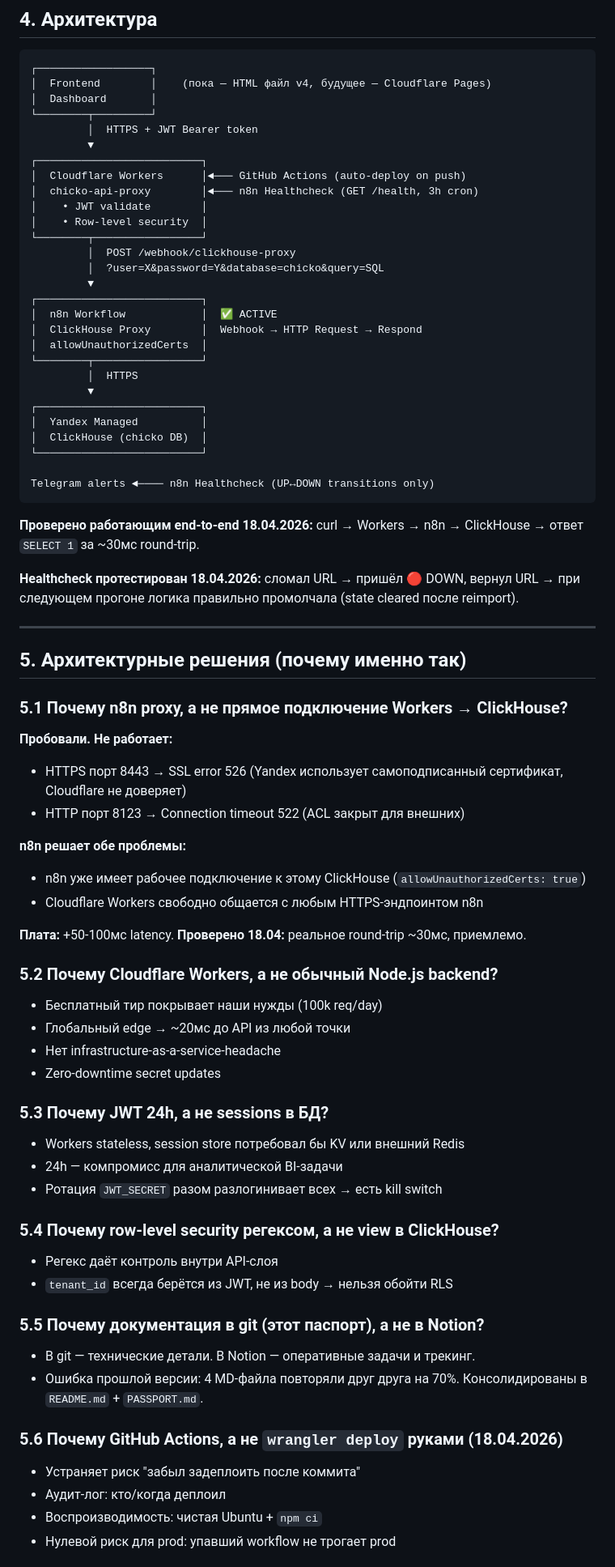
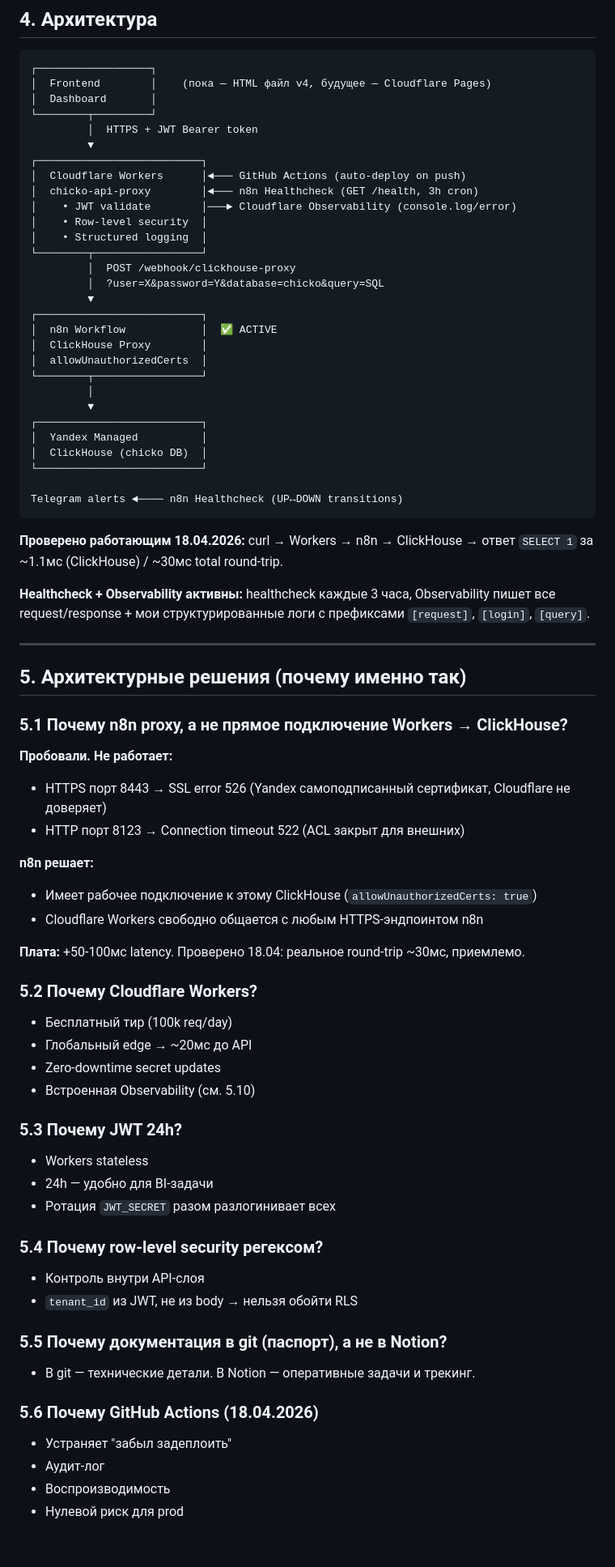
Before and after one commit to AlexMelnikov1976/ChickoDash, a Markdown page: docs/PASSPORT.md, the part around one of its changes. Shown at 81% size. Drawn GitHub-style; blank space fills up the shorter version.

Commit message:
docs(passport): Cloudflare Observability added, Wave 2 at 75% (v3.10)

````diff
--- a/docs/PASSPORT.md
+++ b/docs/PASSPORT.md
@@ -69,30 +72,31 @@
 ┌──────────────────────────┐
 │  Cloudflare Workers      │◄─── GitHub Actions (auto-deploy on push)
 │  chicko-api-proxy        │◄─── n8n Healthcheck (GET /health, 3h cron)
-│    • JWT validate        │
+│    • JWT validate        │───► Cloudflare Observability (console.log/error)
 │    • Row-level security  │
+│    • Structured logging  │
 └────────┬─────────────────┘
          │  POST /webhook/clickhouse-proxy
          │  ?user=X&password=Y&database=chicko&query=SQL
          ▼
 ┌──────────────────────────┐
 │  n8n Workflow            │  ✅ ACTIVE
-│  ClickHouse Proxy        │  Webhook → HTTP Request → Respond
+│  ClickHouse Proxy        │
 │  allowUnauthorizedCerts  │
 └────────┬─────────────────┘
-         │  HTTPS
+         │
          ▼
 ┌──────────────────────────┐
 │  Yandex Managed          │
 │  ClickHouse (chicko DB)  │
 └──────────────────────────┘
 
-Telegram alerts ◄──── n8n Healthcheck (UP↔DOWN transitions only)
+Telegram alerts ◄──── n8n Healthcheck (UP↔DOWN transitions)
 ```
 
-**Проверено работающим end-to-end 18.04.2026:** curl → Workers → n8n → ClickHouse → ответ `SELECT 1` за ~30мс round-trip.
+**Проверено работающим 18.04.2026:** curl → Workers → n8n → ClickHouse → ответ `SELECT 1` за ~1.1мс (ClickHouse) / ~30мс total round-trip.
 
-**Healthcheck протестирован 18.04.2026:** сломал URL → пришёл 🔴 DOWN, вернул URL → при следующем прогоне логика правильно промолчала (state cleared после reimport).
+**Healthcheck + Observability активны:** healthcheck каждые 3 часа, Observability пишет все request/response + мои структурированные логи с префиксами `[request]`, `[login]`, `[query]`.
 
 ---
 
@@ -101,42 +105,41 @@ Telegram alerts ◄──── n8n Healthcheck (UP↔DOWN transitions only)
 ### 5.1 Почему n8n proxy, а не прямое подключение Workers → ClickHouse?
 
 **Пробовали. Не работает:**
-- HTTPS порт 8443 → SSL error 526 (Yandex использует самоподписанный сертификат, Cloudflare не доверяет)
+- HTTPS порт 8443 → SSL error 526 (Yandex самоподписанный сертификат, Cloudflare не доверяет)
 - HTTP порт 8123 → Connection timeout 522 (ACL закрыт для внешних)
 
-**n8n решает обе проблемы:**
-- n8n уже имеет рабочее подключение к этому ClickHouse (`allowUnauthorizedCerts: true`)
+**n8n решает:**
+- Имеет рабочее подключение к этому ClickHouse (`allowUnauthorizedCerts: true`)
 - Cloudflare Workers свободно общается с любым HTTPS-эндпоинтом n8n
 
-**Плата:** +50-100мс latency. **Проверено 18.04:** реальное round-trip ~30мс, приемлемо.
+**Плата:** +50-100мс latency. Проверено 18.04: реальное round-trip ~30мс, приемлемо.
 
-### 5.2 Почему Cloudflare Workers, а не обычный Node.js backend?
+### 5.2 Почему Cloudflare Workers?
 
-- Бесплатный тир покрывает наши нужды (100k req/day)
-- Глобальный edge → ~20мс до API из любой точки
-- Нет infrastructure-as-a-service-headache
+- Бесплатный тир (100k req/day)
+- Глобальный edge → ~20мс до API
 - Zero-downtime secret updates
+- Встроенная Observability (см. 5.10)
 
-### 5.3 Почему JWT 24h, а не sessions в БД?
+### 5.3 Почему JWT 24h?
 
-- Workers stateless, session store потребовал бы KV или внешний Redis
-- 24h — компромисс для аналитической BI-задачи
-- Ротация `JWT_SECRET` разом разлогинивает всех → есть kill switch
+- Workers stateless
+- 24h — удобно для BI-задачи
+- Ротация `JWT_SECRET` разом разлогинивает всех
 
-### 5.4 Почему row-level security регексом, а не view в ClickHouse?
+### 5.4 Почему row-level security регексом?
 
-- Регекс даёт контроль внутри API-слоя
-- `tenant_id` всегда берётся из JWT, не из body → нельзя обойти RLS
+- Контроль внутри API-слоя
+- `tenant_id` из JWT, не из body → нельзя обойти RLS
 
-### 5.5 Почему документация в git (этот паспорт), а не в Notion?
+### 5.5 Почему документация в git (паспорт), а не в Notion?
 
 - В git — технические детали. В Notion — оперативные задачи и трекинг.
-- Ошибка прошлой версии: 4 MD-файла повторяли друг друга на 70%. Консолидированы в `README.md` + `PASSPORT.md`.
 
-### 5.6 Почему GitHub Actions, а не `wrangler deploy` руками (18.04.2026)
+### 5.6 Почему GitHub Actions (18.04.2026)
 
-- Устраняет риск "забыл задеплоить после коммита"
-- Аудит-лог: кто/когда деплоил
-- Воспроизводимость: чистая Ubuntu + `npm ci`
-- Нулевой риск для prod: упавший workflow не трогает prod
+- Устраняет "забыл задеплоить"
+- Аудит-лог
+- Воспроизводимость
+- Нулевой риск для prod
 
````
Also changed, not shown: other parts of docs/PASSPORT.md (+169 -150 lines).
